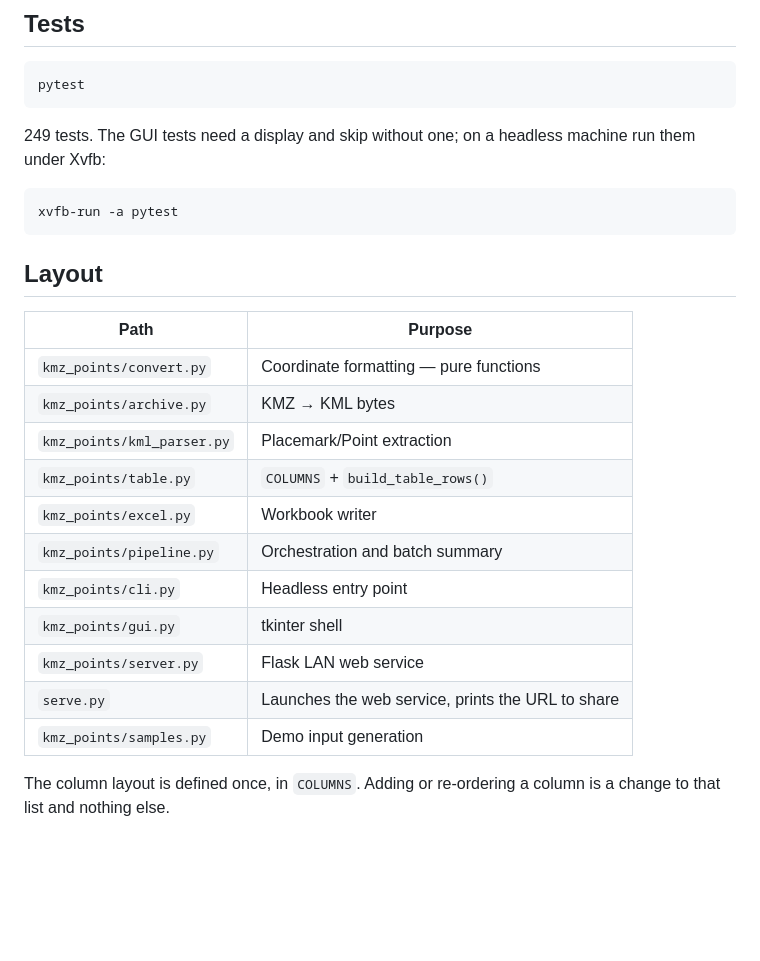
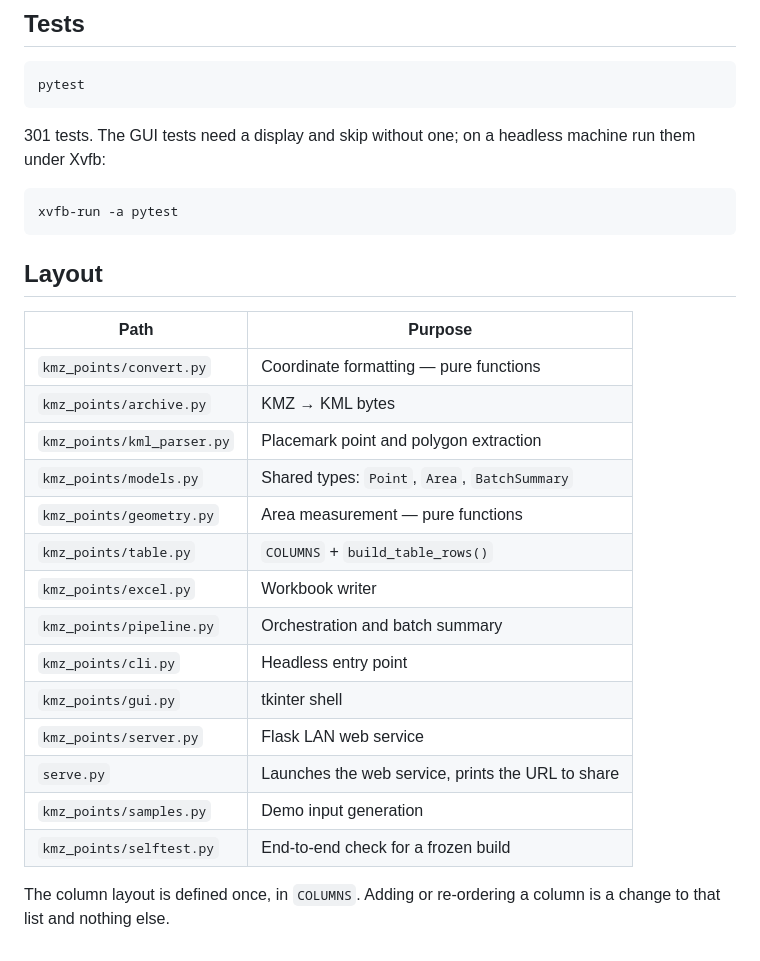
Before and after one commit to codingswat/Kmz, a Markdown page: README.md, the part around one of its changes. Drawn GitHub-style; blank space fills up the shorter version.

````diff
--- a/README.md
+++ b/README.md
@@ -125,7 +160,7 @@ leaving the workbook somewhere you would not think to look.
 pytest
 ```
 
-249 tests. The GUI tests need a display and skip without one; on a headless
+301 tests. The GUI tests need a display and skip without one; on a headless
 machine run them under Xvfb:
 
 ```bash
@@ -138,7 +173,9 @@ xvfb-run -a pytest
 |---|---|
 | `kmz_points/convert.py` | Coordinate formatting — pure functions |
 | `kmz_points/archive.py` | KMZ → KML bytes |
-| `kmz_points/kml_parser.py` | Placemark/Point extraction |
+| `kmz_points/kml_parser.py` | Placemark point and polygon extraction |
+| `kmz_points/models.py` | Shared types: `Point`, `Area`, `BatchSummary` |
+| `kmz_points/geometry.py` | Area measurement — pure functions |
 | `kmz_points/table.py` | `COLUMNS` + `build_table_rows()` |
 | `kmz_points/excel.py` | Workbook writer |
 | `kmz_points/pipeline.py` | Orchestration and batch summary |
@@ -147,6 +184,7 @@ xvfb-run -a pytest
 | `kmz_points/server.py` | Flask LAN web service |
 | `serve.py` | Launches the web service, prints the URL to share |
 | `kmz_points/samples.py` | Demo input generation |
+| `kmz_points/selftest.py` | End-to-end check for a frozen build |
 
 The column layout is defined once, in `COLUMNS`. Adding or re-ordering a
 column is a change to that list and nothing else.
````
Also changed, not shown: other parts of README.md (+47 -12 lines).
